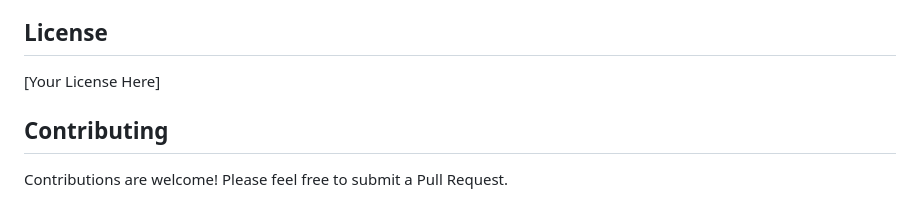
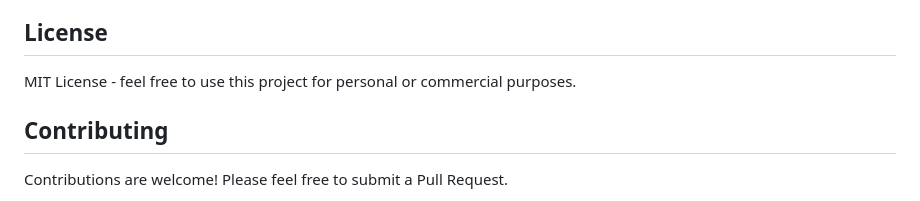
Before and after one commit to Bentlybro/QuickNote, a Markdown page: README.md, the part around the change. GitHub-like rendering.

```diff
--- a/README.md
+++ b/README.md
@@ -172,7 +172,7 @@ npm start
 - Main process logs appear in the terminal
 
 ## License
-[Your License Here]
+MIT License - feel free to use this project for personal or commercial purposes.
 
 ## Contributing
 Contributions are welcome! Please feel free to submit a Pull Request.
```
